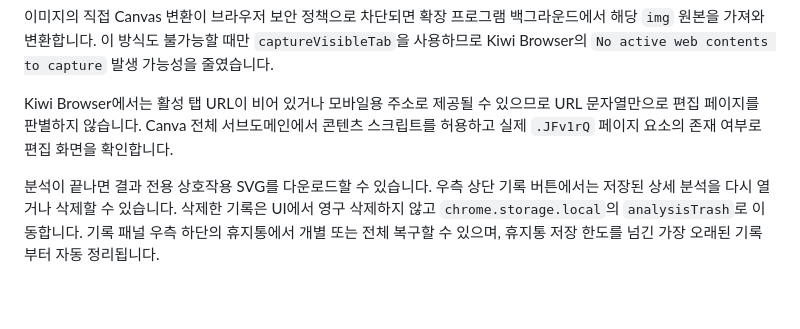
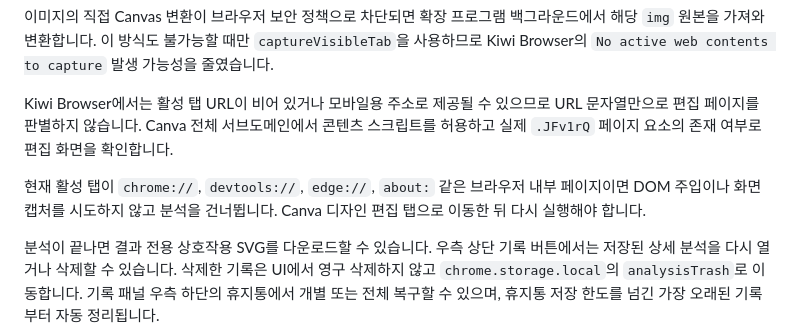
Before and after one commit to KKomaProgrammer/canva-design-score, a Markdown page: README.md, the part around the change. Drawn GitHub-style; blank space fills up the shorter version.

Commit message:
docs: document browser internal page guard

```diff
--- a/README.md
+++ b/README.md
@@ -32,6 +32,8 @@ Canva 프레젠테이션의 각 슬라이드를 브라우저에서 PNG로 캡처
 
 Kiwi Browser에서는 활성 탭 URL이 비어 있거나 모바일용 주소로 제공될 수 있으므로 URL 문자열만으로 편집 페이지를 판별하지 않습니다. Canva 전체 서브도메인에서 콘텐츠 스크립트를 허용하고 실제 `.JFv1rQ` 페이지 요소의 존재 여부로 편집 화면을 확인합니다.
 
+현재 활성 탭이 `chrome://`, `devtools://`, `edge://`, `about:` 같은 브라우저 내부 페이지이면 DOM 주입이나 화면 캡처를 시도하지 않고 분석을 건너뜁니다. Canva 디자인 편집 탭으로 이동한 뒤 다시 실행해야 합니다.
+
 분석이 끝나면 결과 전용 상호작용 SVG를 다운로드할 수 있습니다. 우측 상단 기록 버튼에서는 저장된 상세 분석을 다시 열거나 삭제할 수 있습니다. 삭제한 기록은 UI에서 영구 삭제하지 않고 `chrome.storage.local`의 `analysisTrash`로 이동합니다. 기록 패널 우측 하단의 휴지통에서 개별 또는 전체 복구할 수 있으며, 휴지통 저장 한도를 넘긴 가장 오래된 기록부터 자동 정리됩니다.
 
 ## 보안
```
